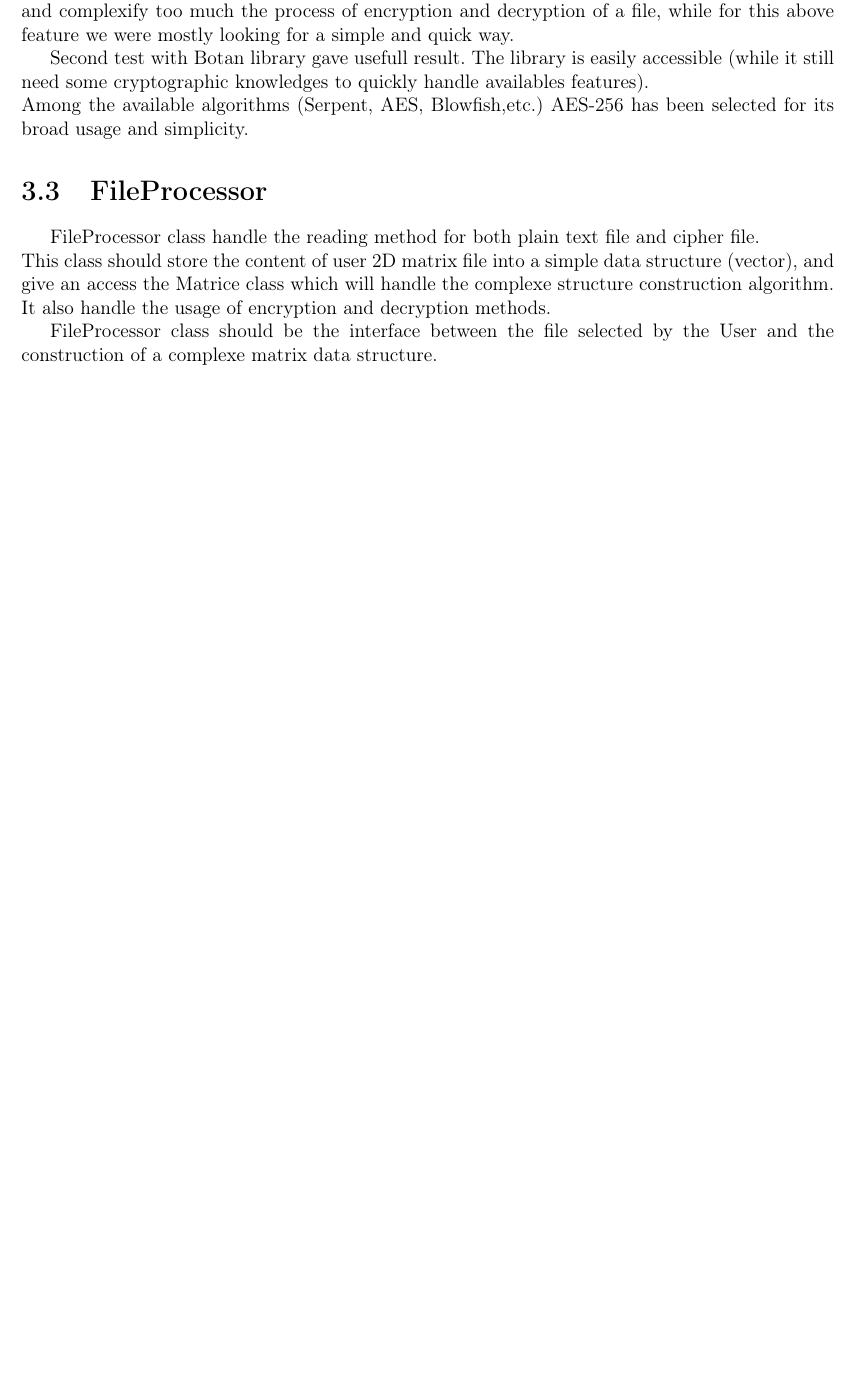
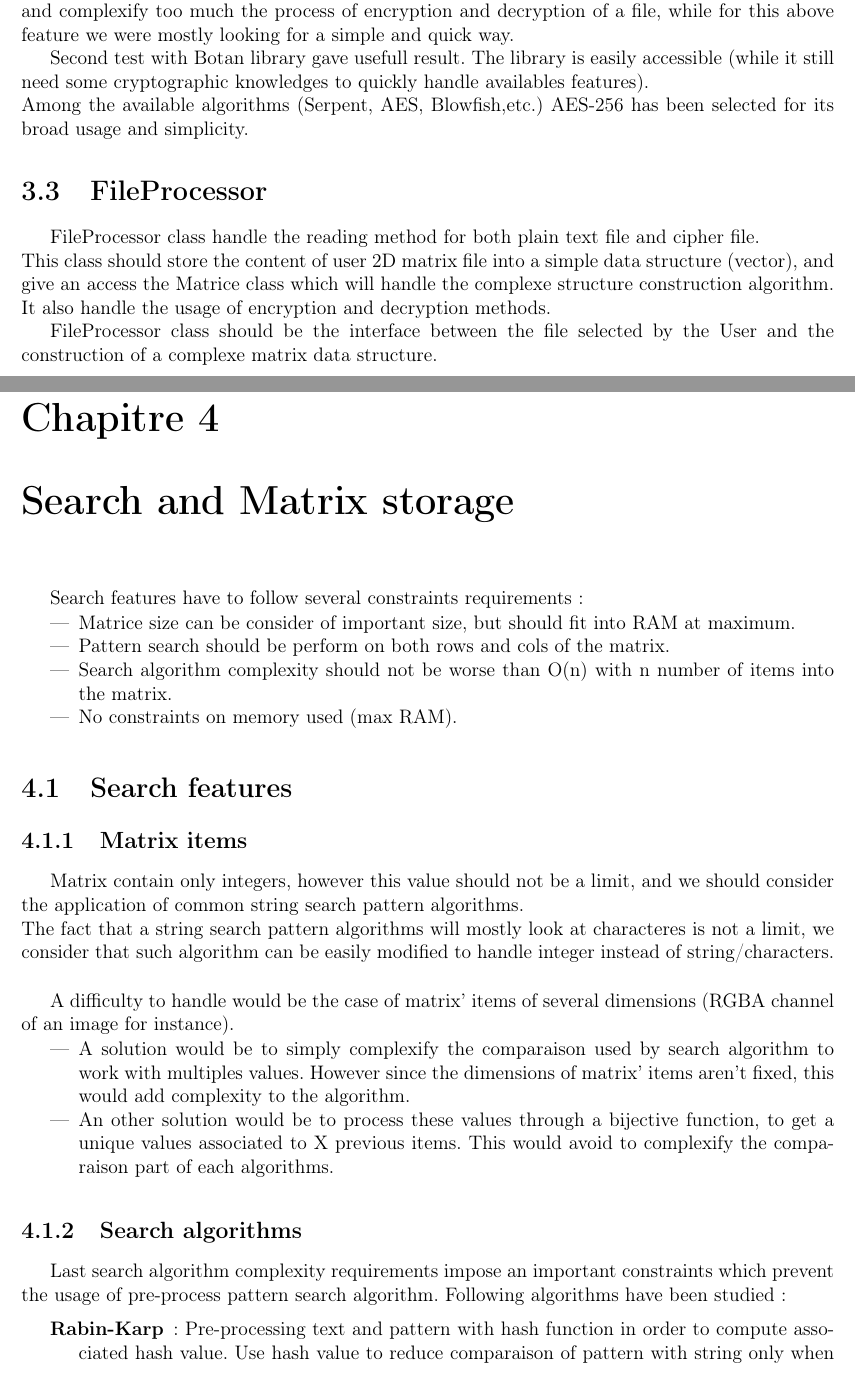
Before and after one commit to vdesgrange/PatternSearch, a LaTeX document (report/src/rapport.tex, which reads report/src/tex/searchFeature.tex): part of page 9 of 10 before the commit and two parts of pages 9 and 10 of 12 after it, the two joined at a grey line, cut so that both start at the same text, the shorter picture padded with empty space. Compiled offline with pdfLaTeX.

Commit message:
Update search features part.

```diff
--- a/report/src/tex/searchFeature.tex
+++ b/report/src/tex/searchFeature.tex
@@ -1,6 +1,32 @@
 % !TEX encoding = UTF-8 Unicode
-\chapter{Search features}
+\chapter{Search and Matrix storage}
 
-\section{Search algorithm}
+\par
+Search features have to follow several constraints requirements :
+\begin{itemize}
+	\item Matrice size can be consider of important size, but should fit into RAM at maximum.
+	\item Pattern search should be perform on both rows and cols of the matrix.
+	\item Search algorithm complexity should not be worse than O(n) with n number of items into the matrix.
+	\item No constraints on memory used (max RAM).
+\end{itemize}
 
-\section{Data structure - generalised suffix tree}
+\section{Search features}
+
+\subsection{Matrix items}
+Matrix contain only integers, however this value should not be a limit, and we should consider the application of common string search pattern algorithms.\\
+The fact that a string search pattern algorithms will mostly look at characteres is not a limit, we consider that such algorithm can be easily modified to handle integer instead of string/characters.\\
+
+A difficulty to handle would be the case of matrix' items of several dimensions (RGBA channel of an image for instance).
+\begin{itemize}
+	\item A solution would be to simply complexify the comparaison used by search algorithm to work with multiples values. However since the dimensions of matrix' items aren't fixed, this would add complexity to the algorithm.
+	\item An other solution would be to process these values through a bijective function, to get a unique values associated to X previous items. This would avoid to complexify the comparaison part of each algorithms.
+\end{itemize}
+
+
+\subsection{Search algorithms}
+
+\par
+Last search algorithm complexity requirements impose an important constraints which prevent the usage of pre-process pattern search algorithm. Following algorithms have been studied :
+\begin{description}
+	\item[Rabin-Karp] : Pre-processing text and pattern with hash function in order to compute associated hash value. Use hash value to reduce comparaison of pattern with string only when hash correspond. In average complexity will be around O(n+m), but worst time performance case will be O(nm) (n as string length, m pattern length).
+	\item[Knuth Morris Pratt] : Worst time performance case O(kn) (n as string length, k string search length).
```
Also changed, not shown: report/src/rapport.tex (+1 -0 lines), report/src/tex/searchFeature.tex (23 more changed lines).
